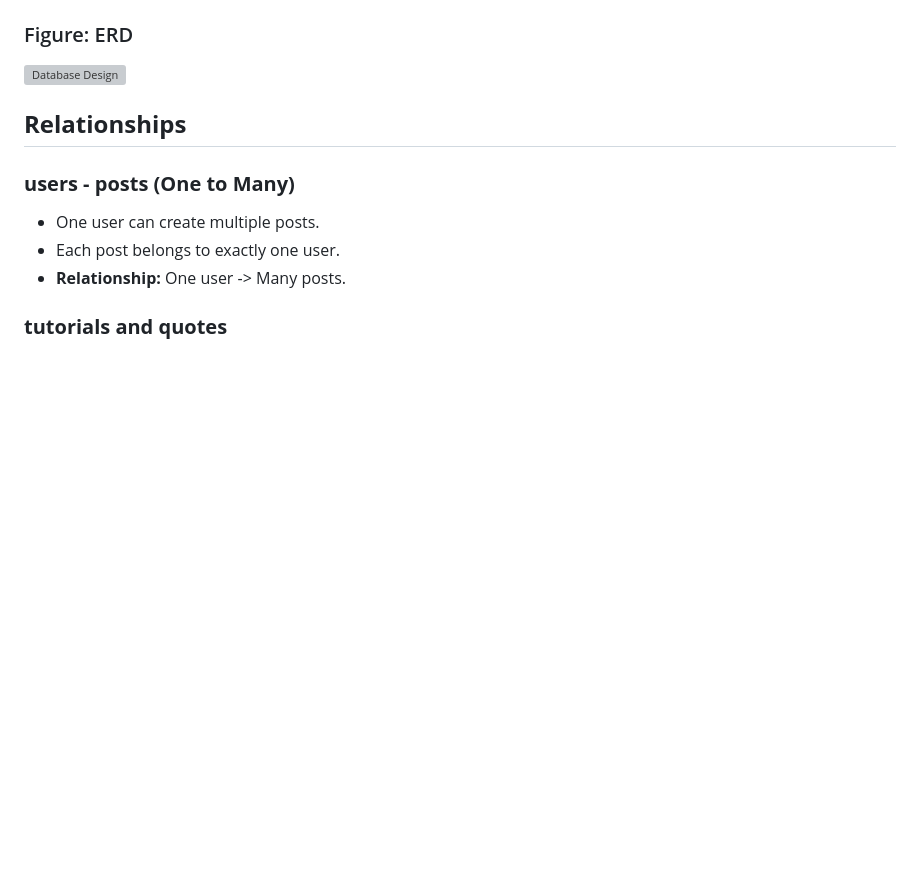
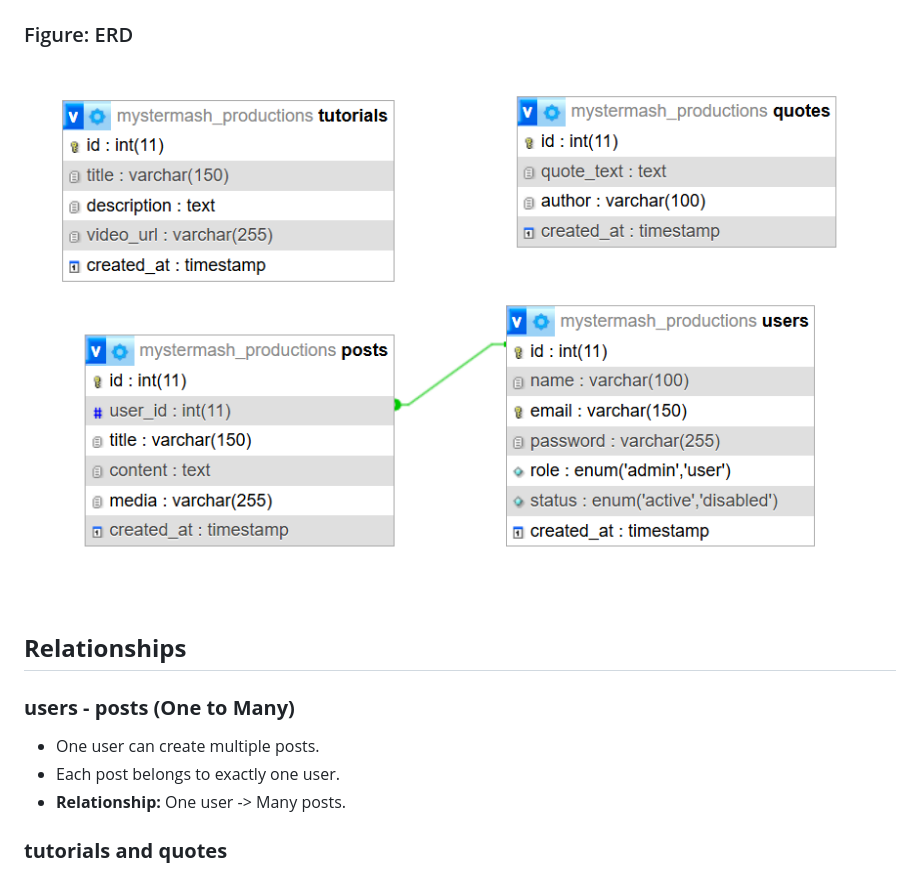
Before and after one commit to WILLTJURREIT/Mystermash-Productions, a Markdown page: README.md, the part around the change. GitHub-like rendering; blank space fills up the shorter version; grey boxes are pictures that could not be loaded.

Commit message:
Fix Error
Image will not show in github

```diff
--- a/README.md
+++ b/README.md
@@ -50,7 +50,7 @@ An Entity Relationship (ER) model helps me visually show how my data is organize
 
 ### Figure: ERD
 
-![Database Design](images/database-design.png)
+![Database Design](public/images/database-design.png)
 
 ## **Relationships**
 
```
